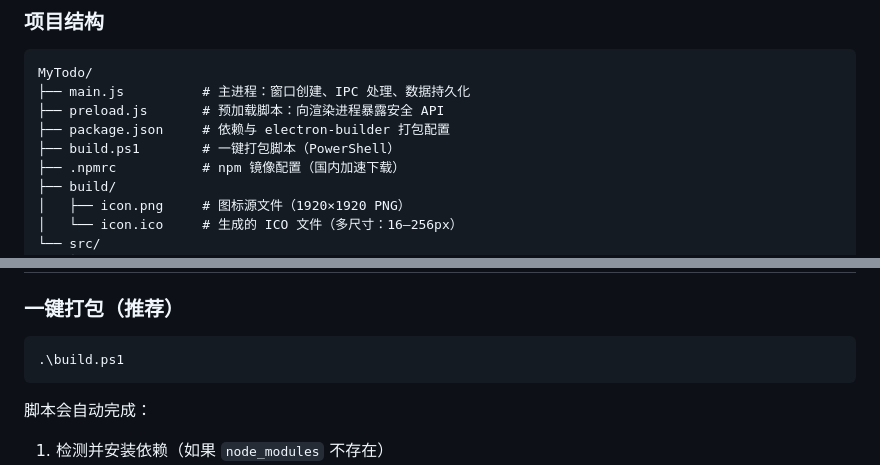
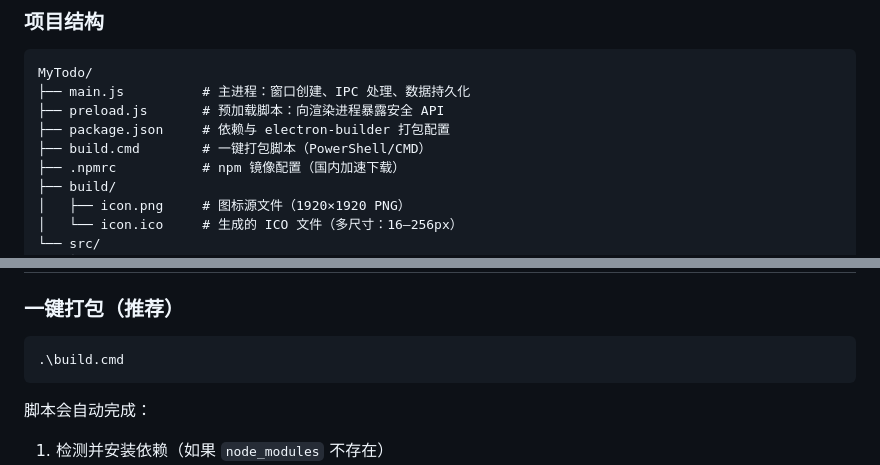
Before and after one commit to LCHEN142857/MyTodo, a Markdown page: README_CN.md, 2 parts joined by grey strips. Rendered like a GitHub page.

````diff
--- a/README_CN.md
+++ b/README_CN.md
@@ -54,7 +54,7 @@ MyTodo/
 ├── main.js          # 主进程：窗口创建、IPC 处理、数据持久化
 ├── preload.js       # 预加载脚本：向渲染进程暴露安全 API
 ├── package.json     # 依赖与 electron-builder 打包配置
-├── build.ps1        # 一键打包脚本（PowerShell）
+├── build.cmd        # 一键打包脚本（PowerShell/CMD）
 ├── .npmrc           # npm 镜像配置（国内加速下载）
 ├── build/
 │   ├── icon.png     # 图标源文件（1920×1920 PNG）
@@ -167,7 +167,7 @@ npm start
 ### 一键打包（推荐）
 
 ```powershell
-.\build.ps1
+.\build.cmd
 ```
 
 脚本会自动完成：
````
Also changed, not shown: README.md (+2 -2 lines).
